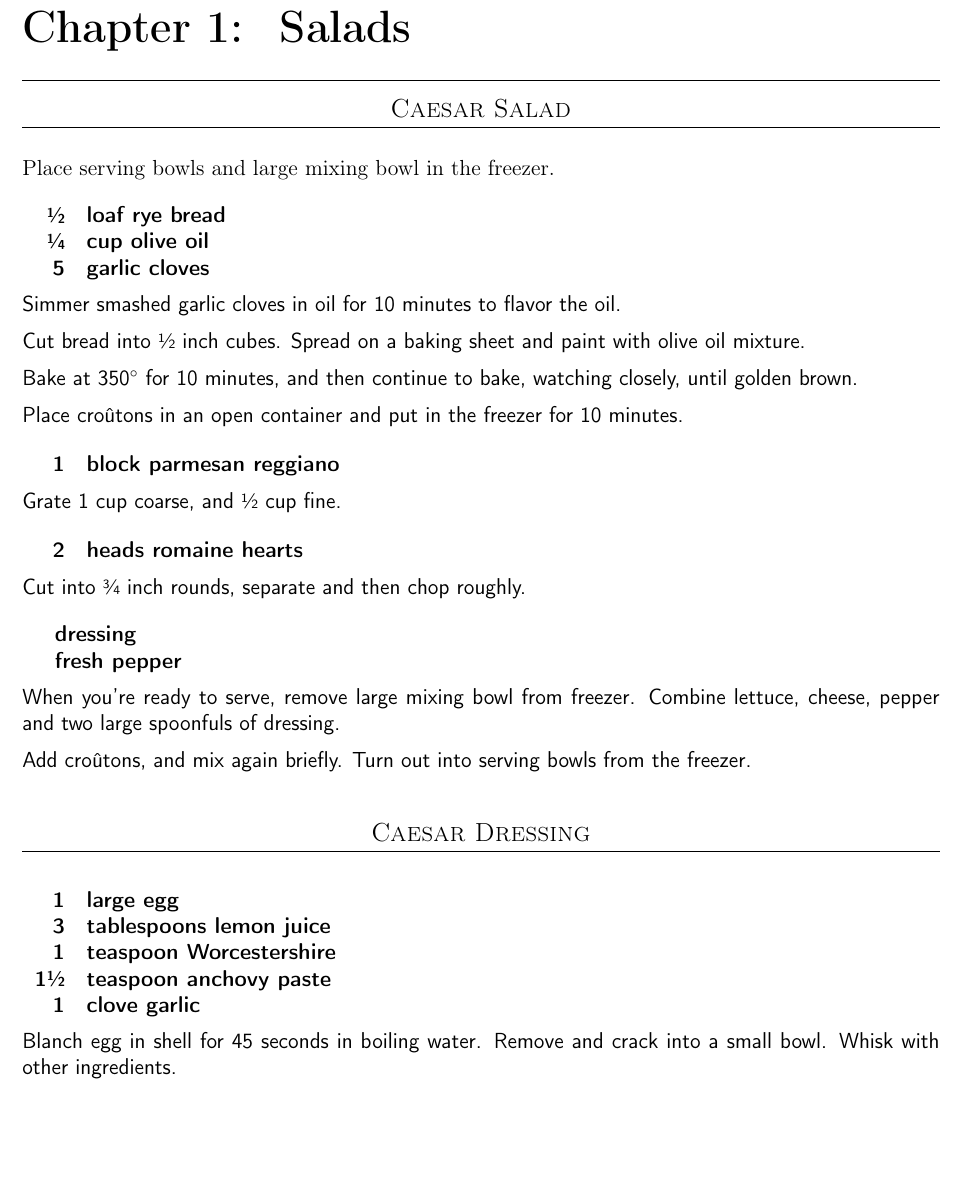
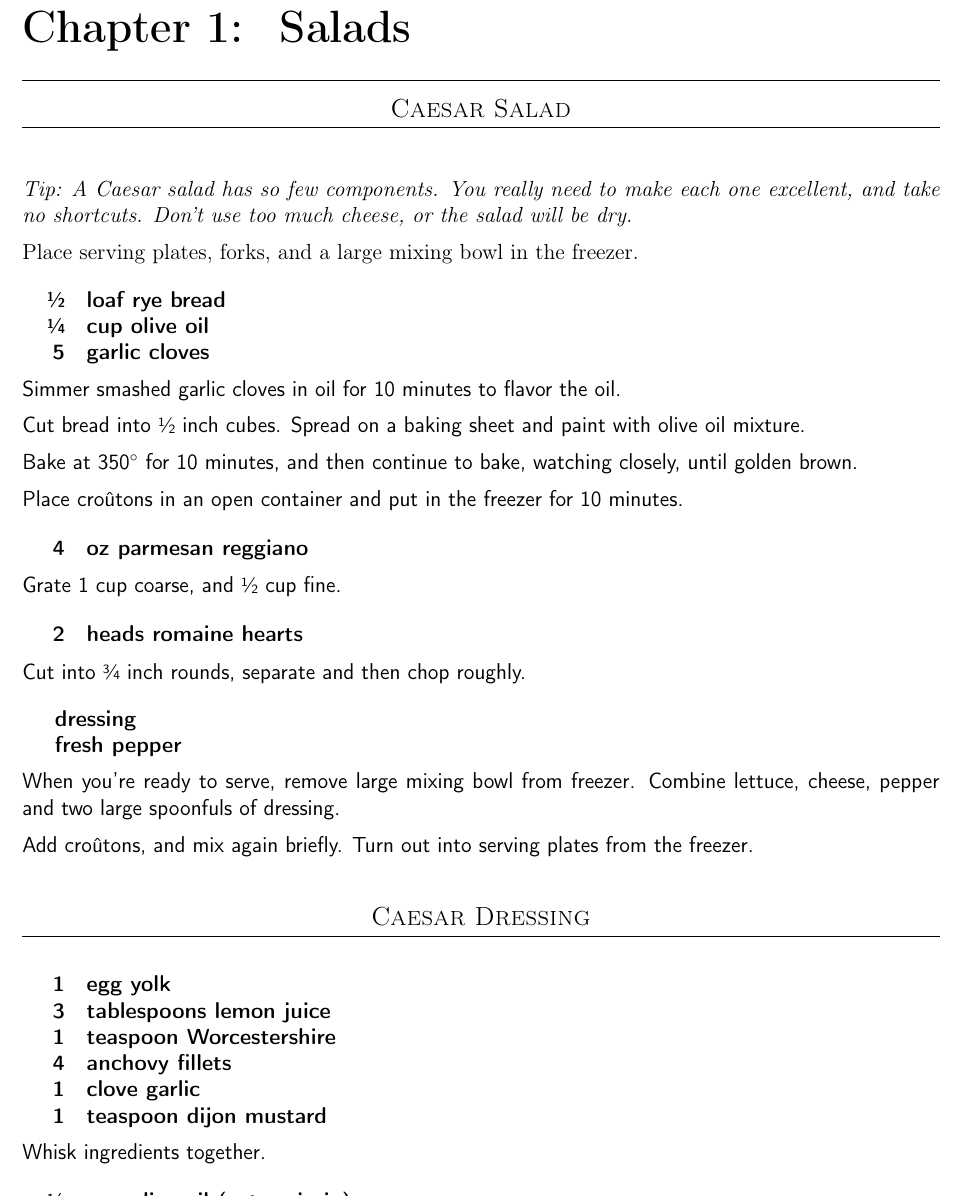
Before and after one commit to chase-seibert/cookbook, a LaTeX thesis (Cookbook.tex, which reads caesar.tex): part of page 3 of 52, cut so that both start at the same text, the shorter picture padded with empty space. Compiled offline with pdfLaTeX.

Commit message:
Update caesar.tex

```diff
--- a/caesar.tex
+++ b/caesar.tex
@@ -1,7 +1,11 @@
 \section{Caesar Salad}
 \begin{recipe}
 
-Place serving bowls and large mixing bowl in the freezer.
+\tip{
+    A Caesar salad has so few components. You really need to make each one excellent, and take no shortcuts. Don't use too much cheese, or the salad will be dry.
+}
+
+Place serving plates, forks, and a large mixing bowl in the freezer.
 
 \ingredients{
     \sfrac{1}{2} & loaf rye bread \\
@@ -18,7 +22,7 @@ Bake at 350\degree{} for 10 minutes, and then continue to bake, watching closely
 Place croûtons in an open container and put in the freezer for 10 minutes.
 
 \ingredients{
-   1 & block parmesan reggiano \\
+   4 & oz parmesan reggiano \\
 }
 
 Grate 1 cup coarse, and \sfrac{1}{2} cup fine.
@@ -36,19 +40,20 @@ Cut into \sfrac{3}{4} inch rounds, separate and then chop roughly.
 
 When you're ready to serve, remove large mixing bowl from freezer. Combine lettuce, cheese, pepper and two large spoonfuls of dressing.
 
-Add croûtons, and mix again briefly. Turn out into serving bowls from the freezer.
+Add croûtons, and mix again briefly. Turn out into serving plates from the freezer.
 
 \subsection{Caesar Dressing}
 
 \ingredients{
-               1 & large egg \\
+               1 & egg yolk \\
                3 & tablespoons lemon juice \\
                1 & teaspoon Worcestershire \\
-   1\sfrac{1}{2} & teaspoon anchovy paste \\
-               1 &  clove garlic \\
+               4 & anchovy fillets \\
+               1 & clove garlic \\
+               1 & teaspoon dijon mustard \\
 }
 
-Blanch egg in shell for 45 seconds in boiling water. Remove and crack into a small bowl. Whisk with other ingredients.
+Whisk ingredients together.
 
 \ingredients{
     \sfrac{1}{3} & cup olive oil (extra-virgin) \\
```
